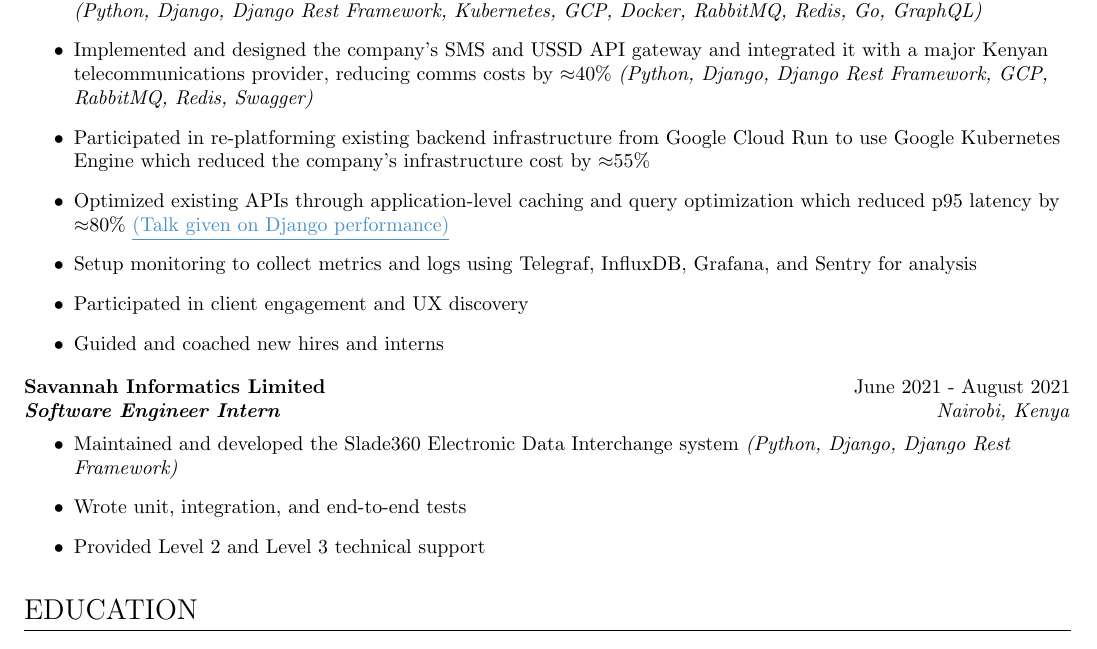
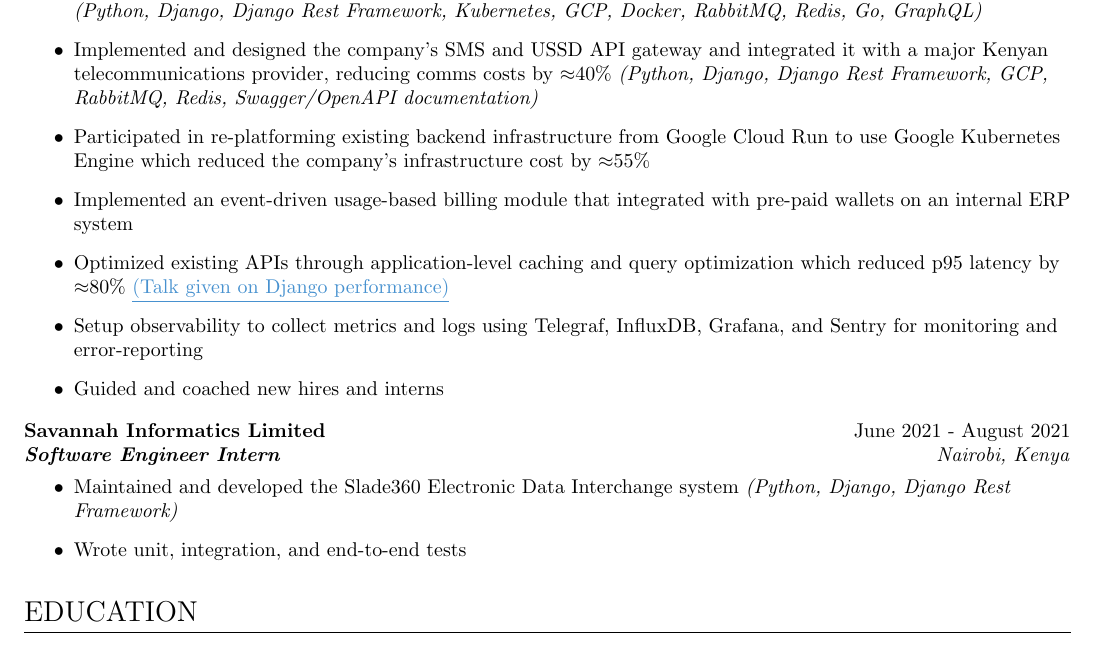
Before and after one commit to st3v3nmw/st3v3nmw.github.io, a LaTeX CV (documents/resume.tex): part of the page, cut so that both start at the same text. Compiled offline with pdfLaTeX.

Commit message:
Add billing work

```diff
--- a/documents/resume.tex
+++ b/documents/resume.tex
@@ -66,11 +66,11 @@
         \item Led the design and development of the backend of an Electronic Medical Records and Patient Engagement system
             \textit{(Python, Django, Django Rest Framework, Kubernetes, GCP, Docker, RabbitMQ, Redis, Go, GraphQL)}
         \item Implemented and designed the company's SMS and USSD API gateway and integrated it with a major Kenyan telecommunications provider, reducing comms costs by $\approx$40\%
-            \textit{(Python, Django, Django Rest Framework, GCP, RabbitMQ, Redis, Swagger)}
+            \textit{(Python, Django, Django Rest Framework, GCP, RabbitMQ, Redis, Swagger/OpenAPI documentation)}
         \item Participated in re-platforming existing backend infrastructure from Google Cloud Run to use Google Kubernetes Engine which reduced the company's infrastructure cost by $\approx$55\%
+        \item Implemented an event-driven usage-based billing module that integrated with pre-paid wallets on an internal ERP system
         \item Optimized existing APIs through application-level caching and query optimization which reduced p95 latency by $\approx$80\% \href{https://www.stephenmwangi.com/talks/django-perf-and-you/}{\textcolor{tuftsblue}{\underline{(Talk given on Django performance)}}}
-        \item Setup monitoring to collect metrics and logs using Telegraf, InfluxDB, Grafana, and Sentry for analysis
-        \item Participated in client engagement and UX discovery
+        \item Setup observability to collect metrics and logs using Telegraf, InfluxDB, Grafana, and Sentry for monitoring and error-reporting
         \item Guided and coached new hires and interns
     \end{itemize}
 \experience
@@ -82,7 +82,6 @@
         \item Maintained and developed the Slade360 Electronic Data Interchange system
             \textit{(Python, Django, Django Rest Framework)}
         \item Wrote unit, integration, and end-to-end tests
-        \item Provided Level 2 and Level 3 technical support
     \end{itemize}
 
 % Education
```
Also changed, not shown: 1 other file.
